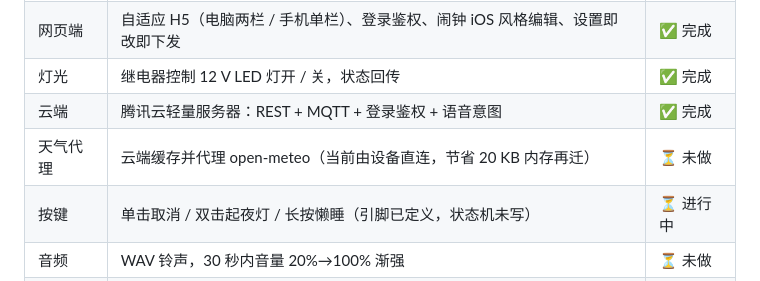
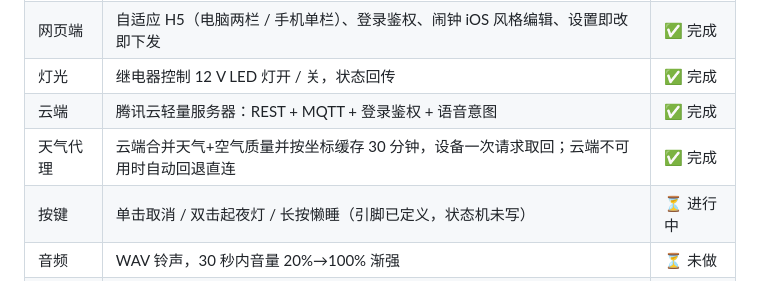
Before and after one commit to LiuWTQAQ/alarm-clock, a Markdown page: README.md, the part around the change. Drawn GitHub-style.

```diff
--- a/README.md
+++ b/README.md
@@ -62,7 +62,7 @@ XPT2046 装上后，把换算后的屏幕坐标传给 `ui::tap(x, y)` 即可，
 | 网页端 | 自适应 H5（电脑两栏 / 手机单栏）、登录鉴权、闹钟 iOS 风格编辑、设置即改即下发 | ✅ 完成 |
 | 灯光 | 继电器控制 12 V LED 灯开 / 关，状态回传 | ✅ 完成 |
 | 云端 | 腾讯云轻量服务器：REST + MQTT + 登录鉴权 + 语音意图 | ✅ 完成 |
-| 天气代理 | 云端缓存并代理 open-meteo（当前由设备直连，节省 20 KB 内存再迁） | ⏳ 未做 |
+| 天气代理 | 云端合并天气+空气质量并按坐标缓存 30 分钟，设备一次请求取回；云端不可用时自动回退直连 | ✅ 完成 |
 | 按键 | 单击取消 / 双击起夜灯 / 长按懒睡（引脚已定义，状态机未写） | ⏳ 进行中 |
 | 音频 | WAV 铃声，30 秒内音量 20%→100% 渐强 | ⏳ 未做 |
 | 红外 | 学习并回放空调遥控码（Coolix / 格力） | ⏳ 未做 |
```
Also changed, not shown: docs/protocol.md (+22 -0 lines).
